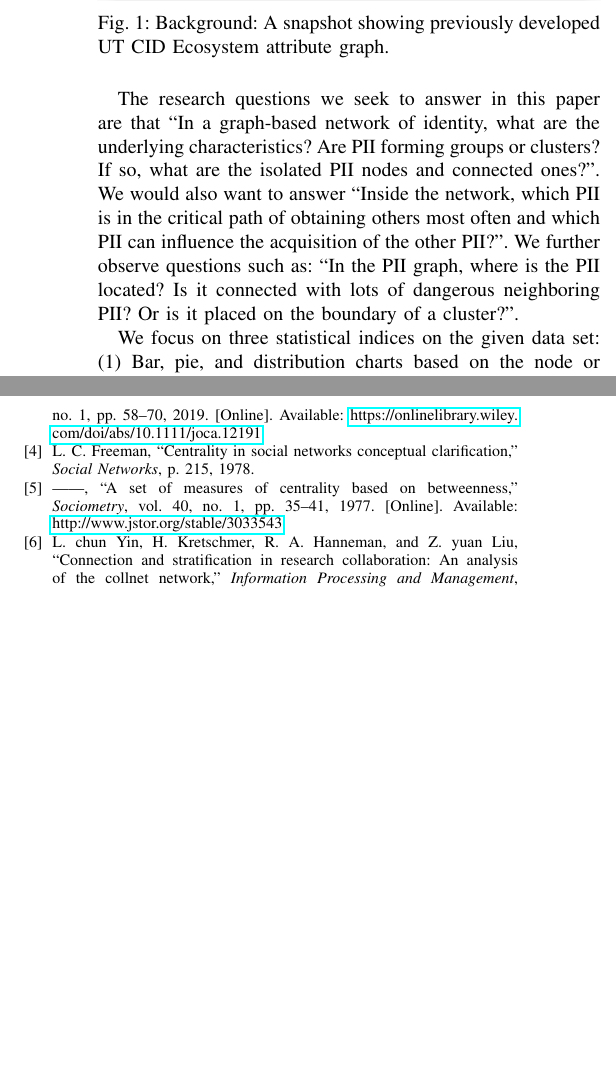
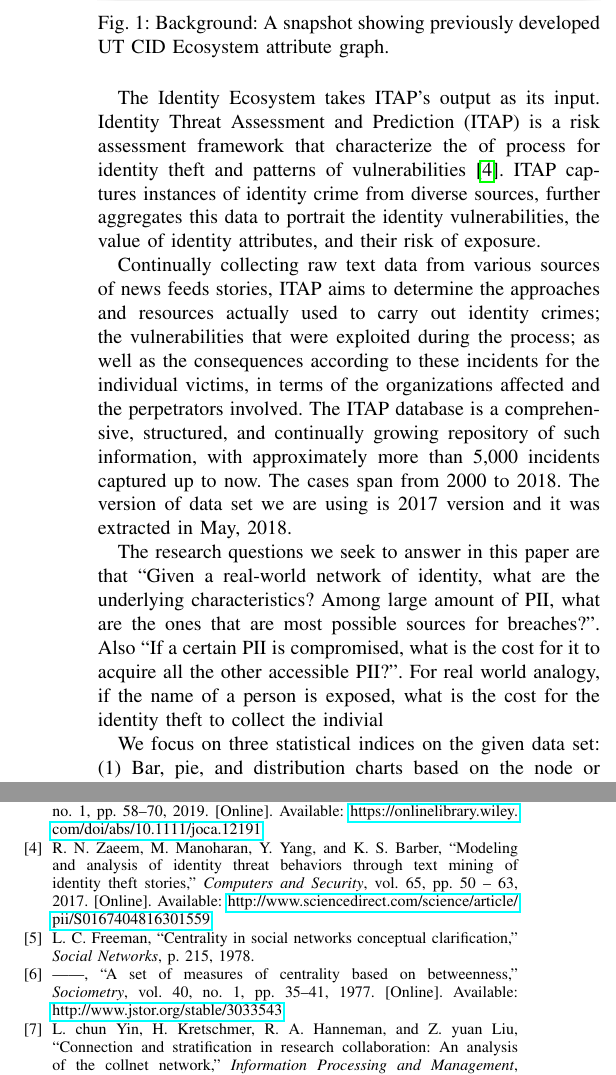
Before and after one commit to ju40268/EcosystemPaper, a LaTeX paper (sample-sigconf.tex): two parts of the columns of pages 2 and 7 of 8, joined at a grey line, cut so that both start at the same text, the shorter picture padded with empty space. Compiled offline with pdfLaTeX; a missing font is replaced by an installed copy or a similar font; a LaTeX package or settings file that is missing is left out.

Commit message:
All Current Changes

```diff
--- a/sample-sigconf.tex
+++ b/sample-sigconf.tex
@@ -90,7 +90,15 @@ Each vertex includes different properties such as type of node, risk of exposure
   \label{fig:ecosystem_whole}
 \end{figure}
 
- The research questions we seek to answer in this paper are that ``In a graph-based network of identity, what are the underlying characteristics? Are PII forming groups or clusters? If so, what are the isolated PII nodes and connected ones?''. We would also want to answer ``Inside the network, which PII is in the critical path of obtaining others most often and which PII can influence the acquisition of the other PII?''. We further observe questions such as: ``In the PII graph, where is the PII located? Is it connected with lots of dangerous neighboring PII? Or is it placed on the boundary of a cluster?''.
+The Identity Ecosystem takes ITAP’s output as its input. Identity Threat Assessment and Prediction (ITAP) is a risk assessment framework that characterize the of process for identity theft and patterns of vulnerabilities \cite{ITAP}. ITAP captures instances of identity crime from diverse sources, further aggregates this data to portrait the identity vulnerabilities, the value of identity attributes, and their risk of exposure.
+
+Continually collecting raw text data from various sources of news feeds stories, ITAP
+aims to determine the approaches and resources actually used to carry out identity crimes; the vulnerabilities that were exploited during the process; as well as the consequences according to these incidents for the individual victims, in terms of the organizations affected and the perpetrators involved.
+The ITAP database is a comprehensive, structured, and continually growing repository of such information, with approximately more than 5,000 incidents captured up to now. The cases span from 2000 to 2018. The version of data set we are using is 2017 version and it was extracted in May, 2018.
+
+%  The research questions we seek to answer in this paper are that ``Given a graph-based network of identity, what are the underlying characteristics? Are PII forming groups or clusters? If so, what are the isolated PII nodes and connected ones?''. We would also want to answer ``Inside the network, which PII is in the critical path of obtaining others most often and which PII can influence the acquisition of the other PII?''. We further observe questions such as: ``In the PII graph, where is the PII located? Is it connected with lots of dangerous neighboring PII? Or is it placed on the boundary of a cluster?''.
+
+The research questions we seek to answer in this paper are that ``Given a real-world network of identity, what are the underlying characteristics? Among large amount of PII, what are the ones that are most possible sources for breaches?''. Also ``If a certain PII is compromised, what is the cost for it to acquire all the other accessible PII?''. For real world analogy, if the name of a person is exposed, what is the cost for the identity theft to collect the indivial
 
 We focus on three statistical indices on the given data set: (1) Bar, pie, and distribution charts based on the node or edge value (2) Centrality measurement including node specific in and out-degree centrality, betweenness centrality, and closeness centrality and (3) Strongly connected  components of nodes for identifying clusters. Based on the results, a comprehensive discussion is presented about possible breaches with more important attributes, and flow of personal information inside the network modeling the real-world information movement.
 
```
